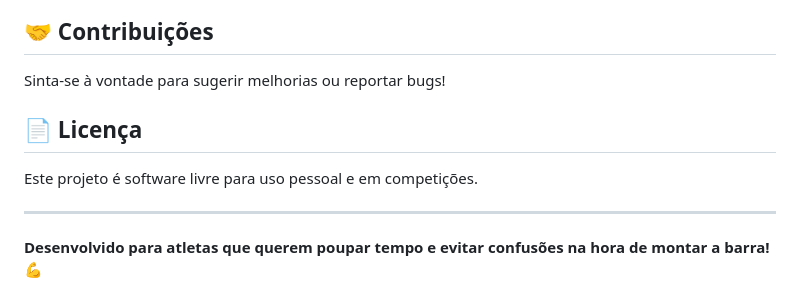
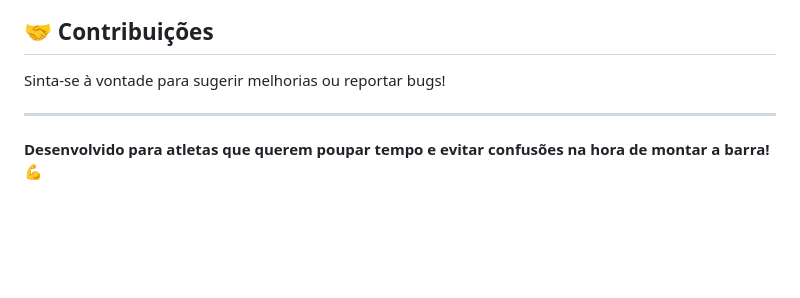
Before and after one commit to marques664/powerlifting-calculator, a Markdown page: README.md, the part around the change. GitHub-like rendering; blank space fills up the shorter version.

Commit message:
Update README.md
Removed the license section from README.

```diff
--- a/README.md
+++ b/README.md
@@ -129,10 +129,6 @@ flutter build windows --release
 
 Sinta-se à vontade para sugerir melhorias ou reportar bugs!
 
-## 📄 Licença
-
-Este projeto é software livre para uso pessoal e em competições.
-
 ---
 
 **Desenvolvido para atletas que querem poupar tempo e evitar confusões na hora de montar a barra!** 💪
```
